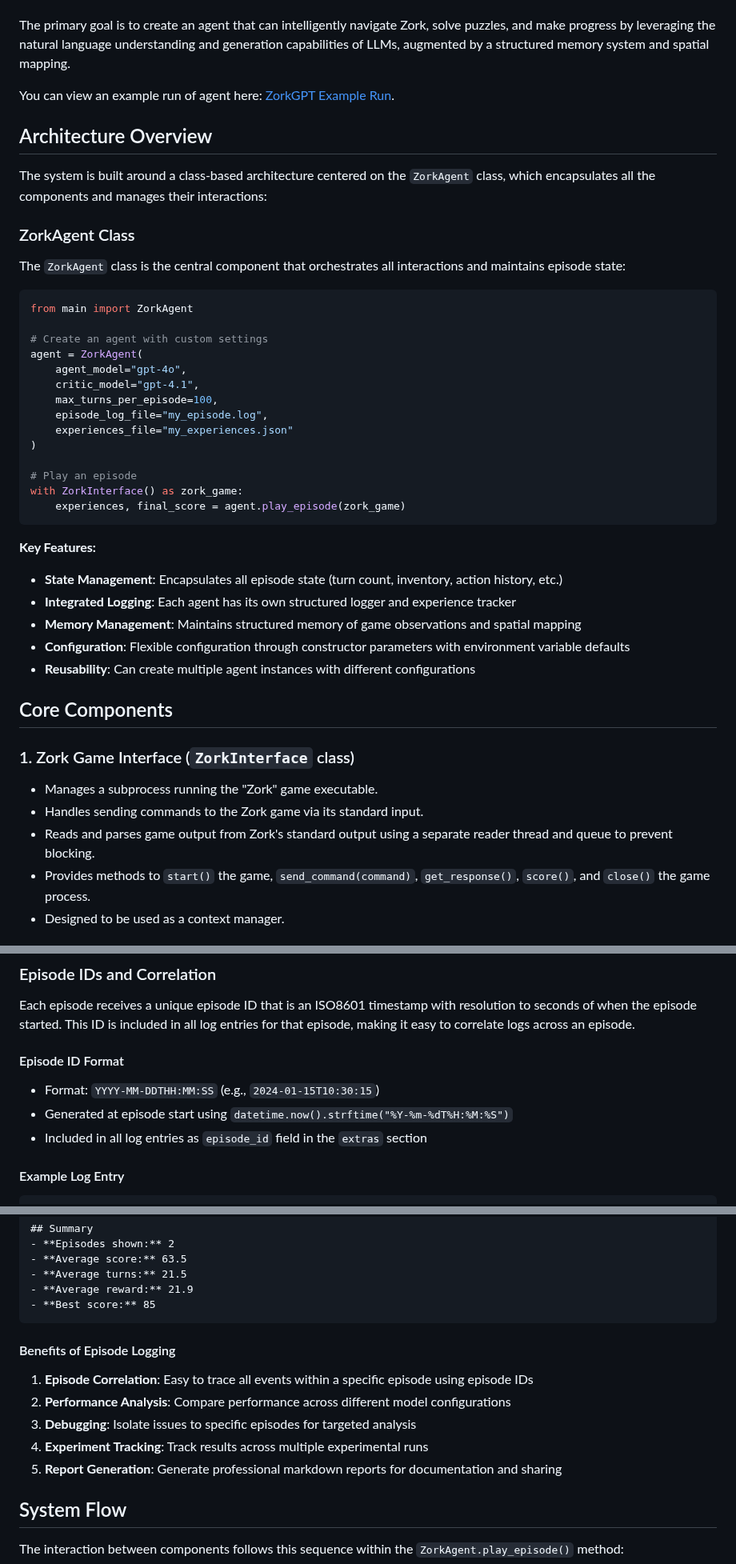
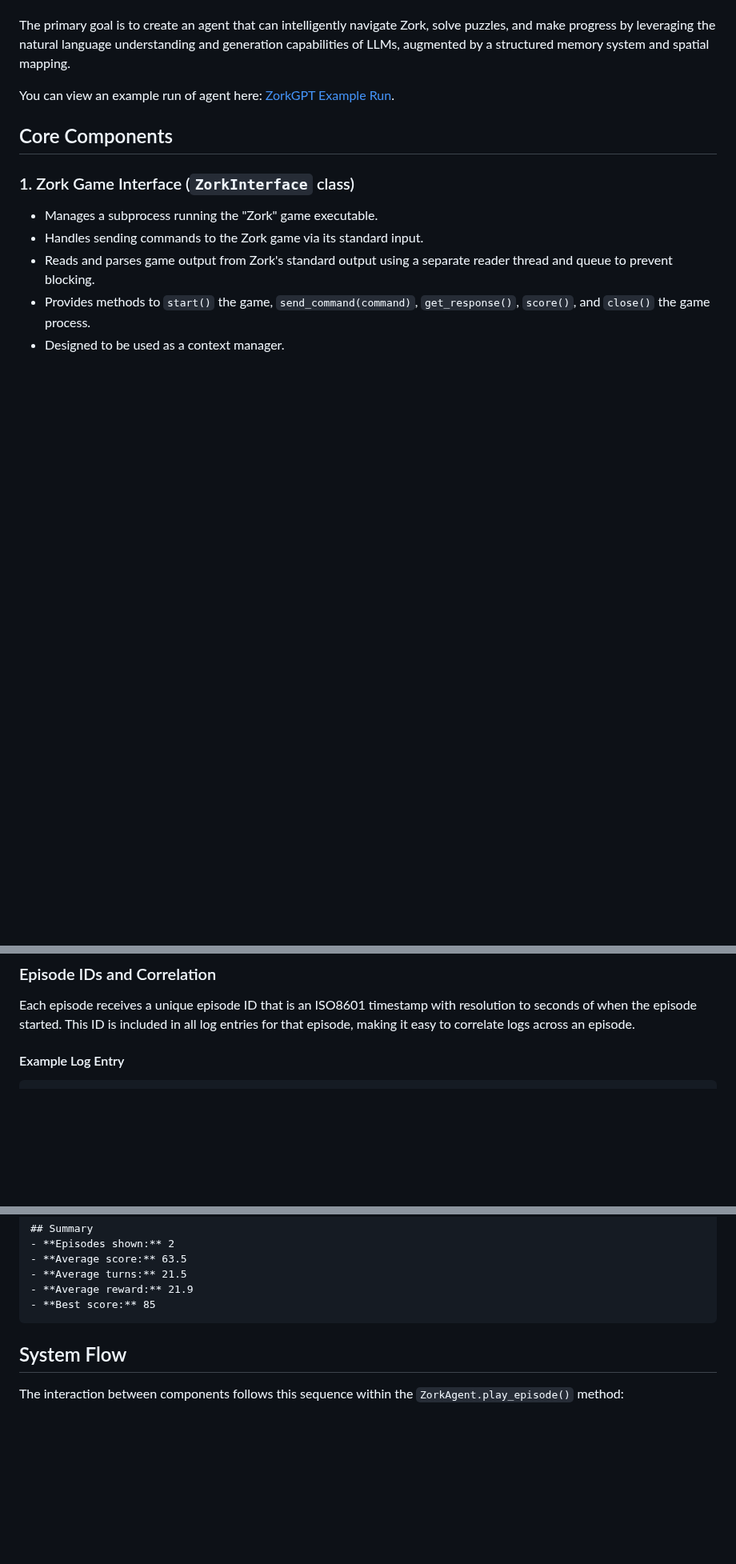
Before and after one commit to stickystyle/ZorkGPT, a Markdown page: README.md, 3 parts joined by grey strips. Shown at 80% size. Rendered like a GitHub page; blank space fills up the shorter version.

Commit message:
cleanup fluf

````diff
--- a/README.md
+++ b/README.md
@@ -24,37 +24,6 @@ The primary goal is to create an agent that can intelligently navigate Zork, sol
 
 You can view an example run of agent here: [ZorkGPT Example Run](example_episode.txt).
 
-## Architecture Overview
-
-The system is built around a class-based architecture centered on the `ZorkAgent` class, which encapsulates all the components and manages their interactions:
-
-### ZorkAgent Class
-
-The `ZorkAgent` class is the central component that orchestrates all interactions and maintains episode state:
-
-```python
-from main import ZorkAgent
-
-# Create an agent with custom settings
-agent = ZorkAgent(
-    agent_model="gpt-4o",
-    critic_model="gpt-4.1",
-    max_turns_per_episode=100,
-    episode_log_file="my_episode.log",
-    experiences_file="my_experiences.json"
-)
-
-# Play an episode
-with ZorkInterface() as zork_game:
-    experiences, final_score = agent.play_episode(zork_game)
-```
-
-**Key Features:**
-- **State Management**: Encapsulates all episode state (turn count, inventory, action history, etc.)
-- **Integrated Logging**: Each agent has its own structured logger and experience tracker
-- **Memory Management**: Maintains structured memory of game observations and spatial mapping
-- **Configuration**: Flexible configuration through constructor parameters with environment variable defaults
-- **Reusability**: Can create multiple agent instances with different configurations
 
 ## Core Components
 
@@ -173,10 +142,6 @@ formatted_data = format_experiences_for_rl(experiences)
 
 Each episode receives a unique episode ID that is an ISO8601 timestamp with resolution to seconds of when the episode started. This ID is included in all log entries for that episode, making it easy to correlate logs across an episode.
 
-#### Episode ID Format
-- Format: `YYYY-MM-DDTHH:MM:SS` (e.g., `2024-01-15T10:30:15`)
-- Generated at episode start using `datetime.now().strftime("%Y-%m-%dT%H:%M:%S")`
-- Included in all log entries as `episode_id` field in the `extras` section
 
 #### Example Log Entry
 ```json
@@ -259,13 +222,6 @@ Example output:
 - **Best score:** 85
 ```
 
-#### Benefits of Episode Logging
-
-1. **Episode Correlation**: Easy to trace all events within a specific episode using episode IDs
-2. **Performance Analysis**: Compare performance across different model configurations
-3. **Debugging**: Isolate issues to specific episodes for targeted analysis
-4. **Experiment Tracking**: Track results across multiple experimental runs
-5. **Report Generation**: Generate professional markdown reports for documentation and sharing
 
 ## System Flow
 
````
Also changed, not shown: other parts of README.md (+0 -2 lines).
